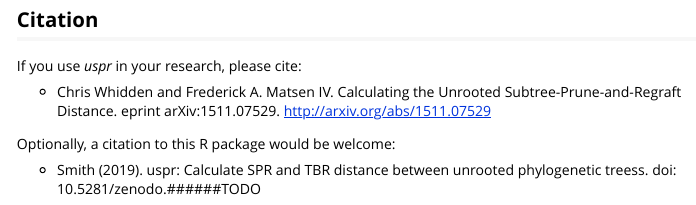
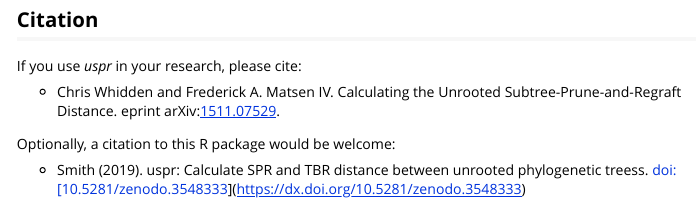
Before and after one commit to ms609/TBRDist, an R Markdown document (vignettes/Using-uspr.Rmd): the page in a window 1100 px wide, from 1760 px down. Rendered offline with R 4.5, knitr and Pandoc, with nearby package versions; some code elsewhere in the file could not run offline.

Commit message:
Zenodo DOI

```diff
--- a/.travis.yml
+++ b/.travis.yml
@@ -28,7 +28,7 @@ jobs:
       deploy:
         provider: script
         script: Rscript -e 'pkgdown::deploy_site_github()'
-        skip-cleanup: true
+        skip_cleanup: true
     - r: devel
       branches:
         only: master
--- a/vignettes/Using-uspr.Rmd
+++ b/vignettes/Using-uspr.Rmd
@@ -89,8 +89,8 @@ USPRDist(list(tree1, tree2, tree2), list(tree2, tree1, tree2))
 
 If you use _uspr_ in your research, please cite:
 
-* Chris Whidden and Frederick A. Matsen IV. Calculating the Unrooted Subtree-Prune-and-Regraft Distance. eprint arXiv:1511.07529. http://arxiv.org/abs/1511.07529
+* Chris Whidden and Frederick A. Matsen IV. Calculating the Unrooted Subtree-Prune-and-Regraft Distance. eprint arXiv:[1511.07529](http://arxiv.org/abs/1511.07529).
 
 Optionally, a citation to this R package would be welcome:
 
-* Smith (2019). uspr: Calculate SPR and TBR distance between unrooted phylogenetic treess. doi: 10.5281/zenodo.######TODO
+* Smith (2019). uspr: Calculate SPR and TBR distance between unrooted phylogenetic treess. doi:[10.5281/zenodo.3548333](https://dx.doi.org/10.5281/zenodo.3548333)
```
Also changed, not shown: README.md.
